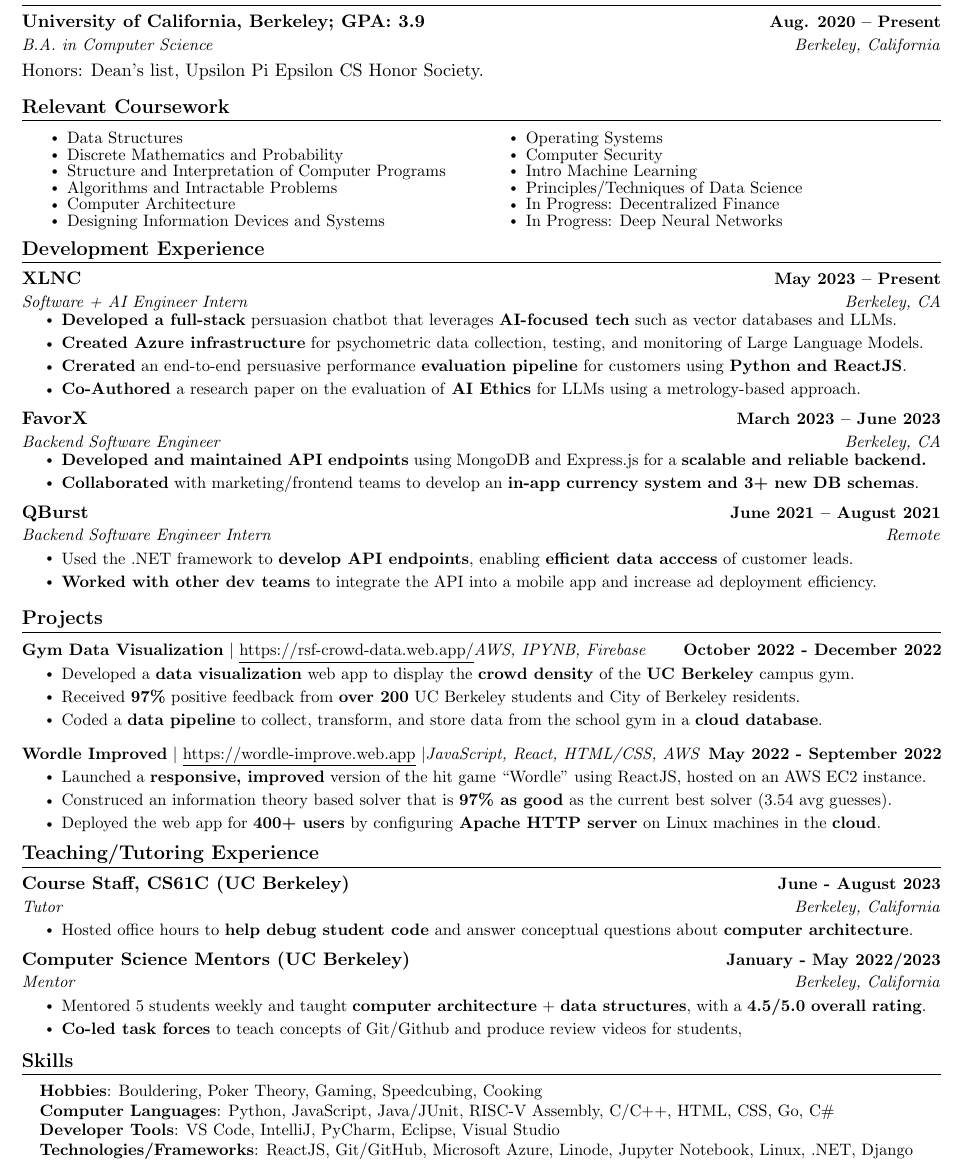
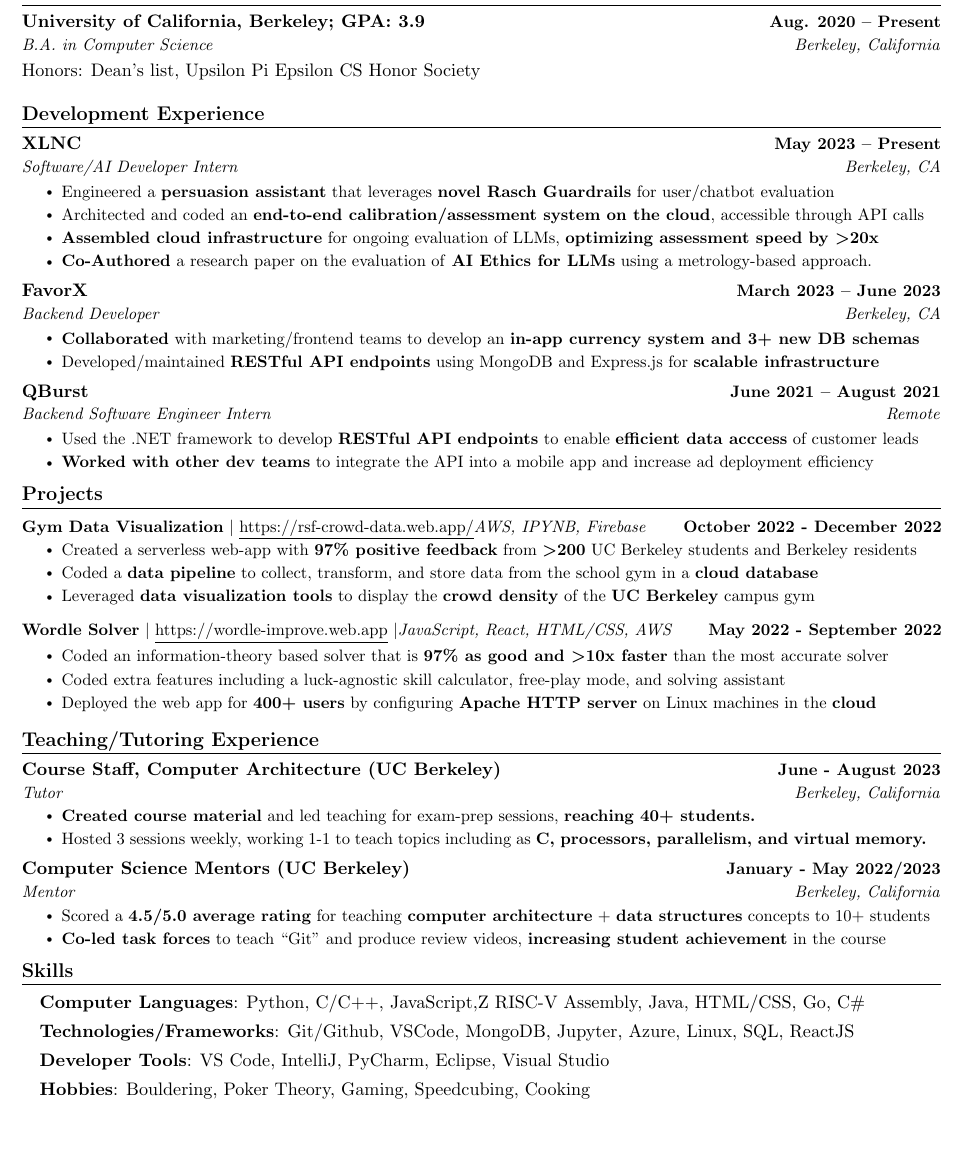
Before and after one commit to vaishakkrishna/Resume, a LaTeX CV (Style1/Vaishak_Krishna_resume.tex): part of the page, cut so that both start at the same text, the shorter picture padded with empty space. Compiled offline with pdfLaTeX.

Commit message:
Overall wording rework, reordering

```diff
--- a/Style1/Vaishak_Krishna_resume.tex
+++ b/Style1/Vaishak_Krishna_resume.tex
@@ -138,31 +138,31 @@
   {University of California, Berkeley; GPA: 3.9}{Aug. 2020 -- Present}
       {B.A. in Computer Science}{Berkeley, California}
     \vspace{-5pt}
-      \item{Honors: Dean's list, Upsilon Pi Epsilon CS Honor Society.}
+      \item{Honors: Dean's list, Upsilon Pi Epsilon CS Honor Society}
 
   \resumeSubHeadingListEnd
 
 %------RELEVANT COURSEWORK-------
-\vspace{-16pt}
-\section{Relevant Coursework}
-    %\resumeSubHeadingListStart
-        \begin{multicols}{2}
-            \begin{itemize}[itemsep=-5pt, parsep=3pt]
-                \item\small Data Structures
-                \item Discrete Mathematics and Probability
-                \item Structure and Interpretation of Computer Programs
-                \item Algorithms and Intractable Problems
-                \item Computer Architecture
-                \item Designing Information Devices and Systems
-                \item Operating Systems
-                \item Computer Security
-                \item Intro Machine Learning
-                \item Principles/Techniques of Data Science
-                \item In Progress: Decentralized Finance
-                \item In Progress: Deep Neural Networks
-            \end{itemize}
-        \end{multicols}
-        \vspace*{2.0\multicolsep}
+% \vspace{-16pt}
+% \section{Relevant Coursework}
+%     %\resumeSubHeadingListStart
+%         \begin{multicols}{2}
+%             \begin{itemize}[itemsep=-5pt, parsep=3pt]
+%                 \item\small Data Structures
+%                 \item Discrete Mathematics and Probability
+%                 \item Structure and Interpretation of Computer Programs
+%                 \item Algorithms and Intractable Problems
+%                 \item Computer Architecture
+%                 \item Designing Information Devices and Systems
+%                 \item Operating Systems
+%                 \item Computer Security
+%                 \item Intro Machine Learning
+%                 \item Principles/Techniques of Data Science
+%                 \item In Progress: Decentralized Finance
+%                 \item In Progress: Deep Neural Networks
+%             \end{itemize}
+%         \end{multicols}
+%         \vspace*{2.0\multicolsep}
     %\resumeSubHeadingListEnd
 
 
@@ -172,32 +172,31 @@
 
   \resumeSubheading
     {XLNC}{May 2023 -- Present}
-    {Software + AI Engineer Intern}{Berkeley, CA}
-    \vspace{-8pt}
+    {Software/AI Developer Intern}{Berkeley, CA}
+    \vspace{-4pt}
     \resumeItemListStart
-      \resumeItem{\textbf{Developed a full-stack} persuasion chatbot that leverages \textbf{AI-focused tech} such as vector databases and LLMs.}
-      \resumeItem{\textbf{Created Azure infrastructure} for psychometric data collection, testing, and monitoring of Large Language Models.}
-      \resumeItem{\textbf{Crerated} an end-to-end persuasive performance \textbf{evaluation pipeline} for customers using \textbf{Python and ReactJS}.}
-      \resumeItem{\textbf{Co-Authored} a research paper on the evaluation of \textbf{AI Ethics} for LLMs using a metrology-based approach.  }
+      \resumeItem{Engineered a \textbf{persuasion assistant} that leverages \textbf{novel Rasch Guardrails} for user/chatbot evaluation}
+      \resumeItem{Architected and coded an \textbf{end-to-end calibration/assessment system on the cloud}, accessible through API calls}
+      \resumeItem{\textbf{Assembled cloud infrastructure} for ongoing evaluation of LLMs, \textbf{optimizing assessment speed by \textgreater 20x}}
+      \resumeItem{\textbf{Co-Authored} a research paper on the evaluation of \textbf{AI Ethics for LLMs} using a metrology-based approach.  }
     \resumeItemListEnd
 
     \resumeSubheading
     {FavorX}{March 2023 -- June 2023}
-    {Backend Software Engineer}{Berkeley, CA}
-    \vspace{-8pt}
+    {Backend Developer}{Berkeley, CA}
+    \vspace{-4pt}
     \resumeItemListStart
-    \resumeItem{\textbf{Developed and maintained API endpoints} using MongoDB and Express.js for a \textbf{scalable and reliable backend.}}
-    \resumeItem{\textbf{Collaborated} with marketing/frontend teams to develop an \textbf{in-app currency system and 3+ new DB schemas}.}
+    \resumeItem{\textbf{Collaborated} with marketing/frontend teams to develop an \textbf{in-app currency system and 3+ new DB schemas}}
+    \resumeItem{Developed/maintained \textbf{RESTful API endpoints} using MongoDB and Express.js for \textbf{scalable infrastructure}}
 
     \resumeItemListEnd
     \resumeSubheading
       {QBurst}{June 2021 -- August 2021}
       {Backend Software Engineer Intern}{Remote}
-      \vspace{-8pt}
-
+      \vspace{-4pt}
       \resumeItemListStart
-      \resumeItem{Used the .NET framework to \textbf{develop API endpoints}, enabling \textbf{efficient data acccess} of customer leads.}
-      \resumeItem{\textbf{Worked with other dev teams} to integrate the API into a mobile app and increase ad deployment efficiency.}
+      \resumeItem{Used the .NET framework to develop \textbf{RESTful API endpoints} to enable \textbf{efficient data acccess} of customer leads}
+      \resumeItem{\textbf{Worked with other dev teams} to integrate the API into a mobile app and increase ad deployment efficiency}
 
       \resumeItemListEnd
   \resumeSubHeadingListEnd
@@ -208,25 +207,29 @@
 \section{Projects}
     \vspace{-5pt}
     \resumeSubHeadingListStart
+
     \resumeProjectHeading
       {\textbf{Gym Data Visualization} $|$ \href{https://rsf-crowd-data.web.app/}{\underline{https://rsf-crowd-data.web.app/}}\emph{AWS, IPYNB, Firebase}}{October 2022 - December 2022}
       \resumeItemListStart
-      \resumeItem{Developed a \textbf{data visualization} web app to display the \textbf{crowd density} of the \textbf{UC Berkeley} campus gym.}
-      \resumeItem{Received \textbf{97\%} positive feedback from \textbf{over 200} UC Berkeley students and City of Berkeley residents.}
-      \resumeItem{Coded a \textbf{data pipeline} to collect, transform, and store data from the school gym in a \textbf{cloud database}.}
+      \resumeItem{Created a serverless web-app with \textbf{97\% positive feedback} from \textbf{\textgreater 200} UC Berkeley students and Berkeley residents}
+      \resumeItem{Coded a \textbf{data pipeline} to collect, transform, and store data from the school gym in a \textbf{cloud database}}
+      \resumeItem{Leveraged \textbf{data visualization tools} to display the \textbf{crowd density} of the \textbf{UC Berkeley} campus gym}
       \resumeItemListEnd
+
       \vspace{-13pt}
       \resumeProjectHeading
-          {\textbf{Wordle Improved} $|$ \href{https://wordle-improve.web.app/}{\underline{https://wordle-improve.web.app}} $|$\emph{JavaScript, React, HTML/CSS, AWS}}{May 2022 - September 2022}
+          {\textbf{Wordle Solver} $|$ \href{https://wordle-improve.web.app/}{\underline{https://wordle-improve.web.app}} $|$\emph{JavaScript, React, HTML/CSS, AWS}}{May 2022 - September 2022}
+          \vspace{-12pt}
           \resumeItemListStart
-            \resumeItem{Launched a \textbf{responsive, improved} version of the hit game ``Wordle'' using ReactJS, hosted on an AWS EC2 instance.}
-            \resumeItem{Construced an information theory based solver that is \textbf{\boldmath{$97\%$} as good} as the current best solver (3.54 avg guesses).}
-            % \resumeItem{Ensured compatibility with \textbf{multiple operating systems and browsers} using various Web APIs.}
-            \resumeItem{Deployed the web app for \textbf{400+ users} by configuring \textbf{Apache HTTP server} on Linux machines in the \textbf{cloud}.}
+          \resumeItem{Coded an information-theory based solver that is \textbf{\boldmath{$97\%$} as good and \textgreater 10x faster} than the most accurate solver}
+          % \resumeItem{Ensured compatibility with \textbf{multiple operating systems and browsers} using various Web APIs}
+          \resumeItem{Coded extra features including a luck-agnostic skill calculator, free-play mode, and solving assistant}
+            \resumeItem{Deployed the web app for \textbf{400+ users} by configuring \textbf{Apache HTTP server} on Linux machines in the \textbf{cloud}}
             \resumeItemListEnd
           \vspace{-13pt}
       \resumeSubHeadingListEnd
-\vspace{-4pt}
+
+\vspace{0pt}
 
 
 %%-----------TEACHING EXPERIENCE-----------
@@ -234,18 +237,19 @@
 \resumeSubHeadingListStart
 
 \resumeSubheading
-{Course Staff, CS61C (UC Berkeley)}{June - August 2023}
+{Course Staff, Computer Architecture (UC Berkeley)}{June - August 2023}
 {Tutor}{Berkeley, California}
 \resumeItemListStart
-  \resumeItem{Hosted office hours to \textbf{help debug student code} and answer conceptual questions about \textbf{computer architecture}. }
-\resumeItemListEnd
+\resumeItem{\textbf{Created course material} and led teaching for exam-prep sessions, \textbf{reaching 40+ students.}}
+  \resumeItem{Hosted 3 sessions weekly, working 1-1 to teach topics including as \textbf{C, processors, parallelism, and virtual memory.}}
+  \resumeItemListEnd
 
 \resumeSubheading
 {Computer Science Mentors (UC Berkeley)}{January - May 2022/2023}
 {Mentor}{Berkeley, California}
 \resumeItemListStart
-  \resumeItem{Mentored 5 students weekly and taught \textbf{computer architecture} + \textbf{data structures}, with a \textbf{4.5/5.0 overall rating}.}
-  \resumeItem{\textbf{Co-led task forces} to teach concepts of Git/Github and produce review videos for students,}
+  \resumeItem{Scored a \textbf{4.5/5.0 average rating} for teaching \textbf{computer architecture} + \textbf{data structures} concepts to 10+ students}
+  \resumeItem{\textbf{Co-led task forces} to teach ``Git'' and produce review videos, \textbf{increasing student achievement} in the course}
   \resumeItemListEnd
 
 \resumeSubHeadingListEnd
@@ -254,12 +258,15 @@
 %-----------PROGRAMMING SKILLS-----------
 \section{Skills}
  \begin{itemize}[leftmargin=0.15in, label={}]
-    \small{\item{
+    \item{
+      \textbf{Computer Languages}{: Python, C/C++, JavaScript,Z RISC-V Assembly, Java, HTML/CSS, Go, C\#} \\
+      \vspace{4pt}
+      \textbf{Technologies/Frameworks}{: Git/Github, VSCode, MongoDB, Jupyter, Azure, Linux, SQL, ReactJS} \\
+      \vspace{4pt}
+      \textbf{Developer Tools}{: VS Code, IntelliJ, PyCharm, Eclipse, Visual Studio} \\
+      \vspace{4pt}
      \textbf{Hobbies}: Bouldering, Poker Theory, Gaming, Speedcubing, Cooking \\
-      \textbf{Computer Languages}{: Python, JavaScript, Java/JUnit, RISC-V Assembly, C/C++, HTML, CSS, Go, C\#} \\
-      \textbf{Developer Tools}{: VS Code, IntelliJ, PyCharm, Eclipse, Visual Studio} \\
-     \textbf{Technologies/Frameworks}{: ReactJS, Git/GitHub, Microsoft Azure, Linode, Jupyter Notebook, Linux, .NET, Django} \\
-    }}
+    }
 
  \end{itemize}
  \vspace{-10pt}
```
Also changed, not shown: Style1/Vaishak_Krishna_resume.pdf, 6 other files.
